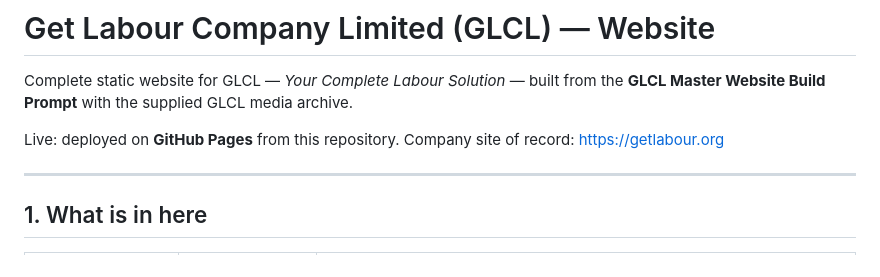
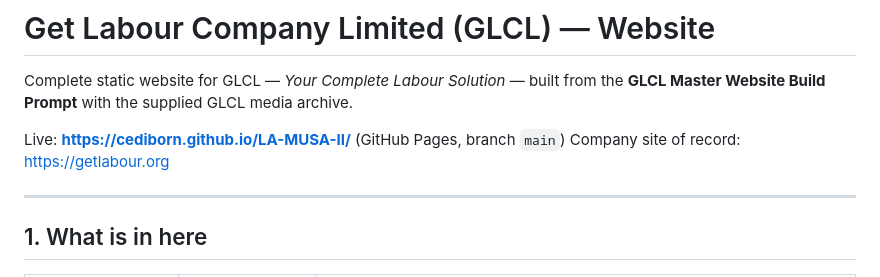
Before and after one commit to Cediborn/LA-MUSA-II, a Markdown page: README.md, the part around the change. Drawn GitHub-style.

Commit message:
docs: add live GitHub Pages URL to README

```diff
--- a/README.md
+++ b/README.md
@@ -3,7 +3,7 @@
 Complete static website for GLCL — *Your Complete Labour Solution* — built from the
 **GLCL Master Website Build Prompt** with the supplied GLCL media archive.
 
-Live: deployed on **GitHub Pages** from this repository.
+Live: **https://cediborn.github.io/LA-MUSA-II/** (GitHub Pages, branch `main`)
 Company site of record: <https://getlabour.org>
 
 ---
```
